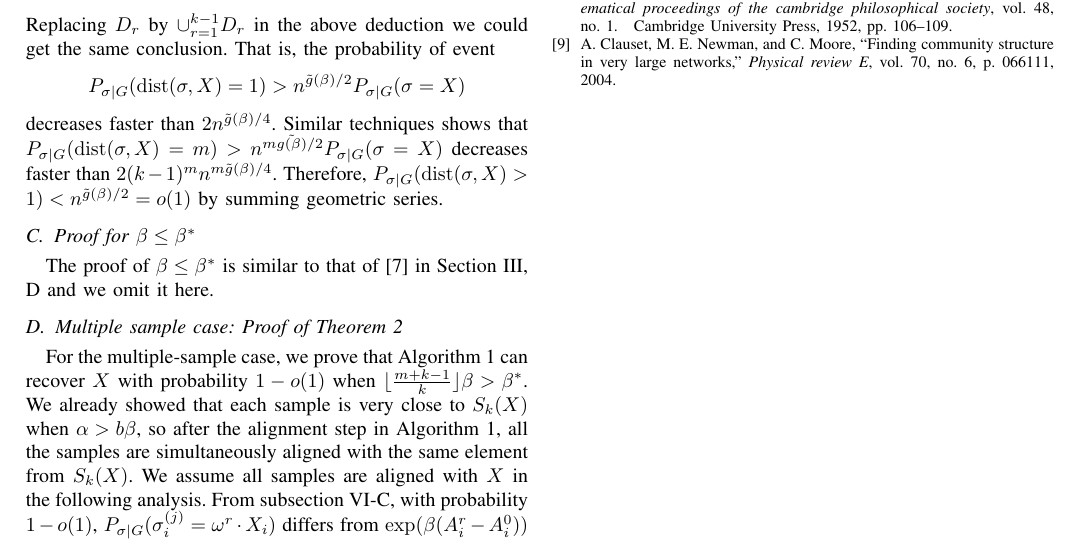
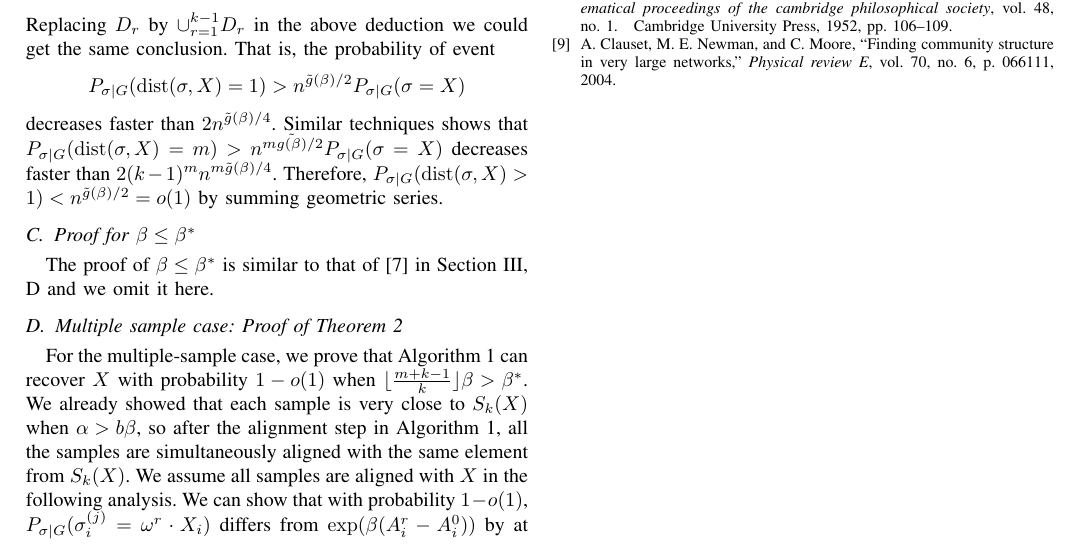
Before and after one commit to zhaofeng-shu33/SIBM, a LaTeX paper (main.tex): part of page 5 of 5, cut so that both start at the same text. Compiled offline with pdfLaTeX.

Commit message:
change ref

```diff
--- a/main.tex
+++ b/main.tex
@@ -451,7 +451,7 @@
 	so after the alignment step in Algorithm~\ref{alg:ez},
 	all the samples are simultaneously aligned with the same element from $S_k(X)$.
 	We assume all samples are aligned with $X$ in the following analysis.
-	From subsection \ref{subsect:smaller},
+	We can show that
 	with probability $1-o(1)$, $P_{\sigma|G}(\sigma_i^{(j)}  = \omega^r \cdot X_i)$ differs from
 	$ \exp (\beta (A^r_i-A^0_i))$ by at most a constant factor for all $j\in[m]$.
 	Since the samples are independent,
```
